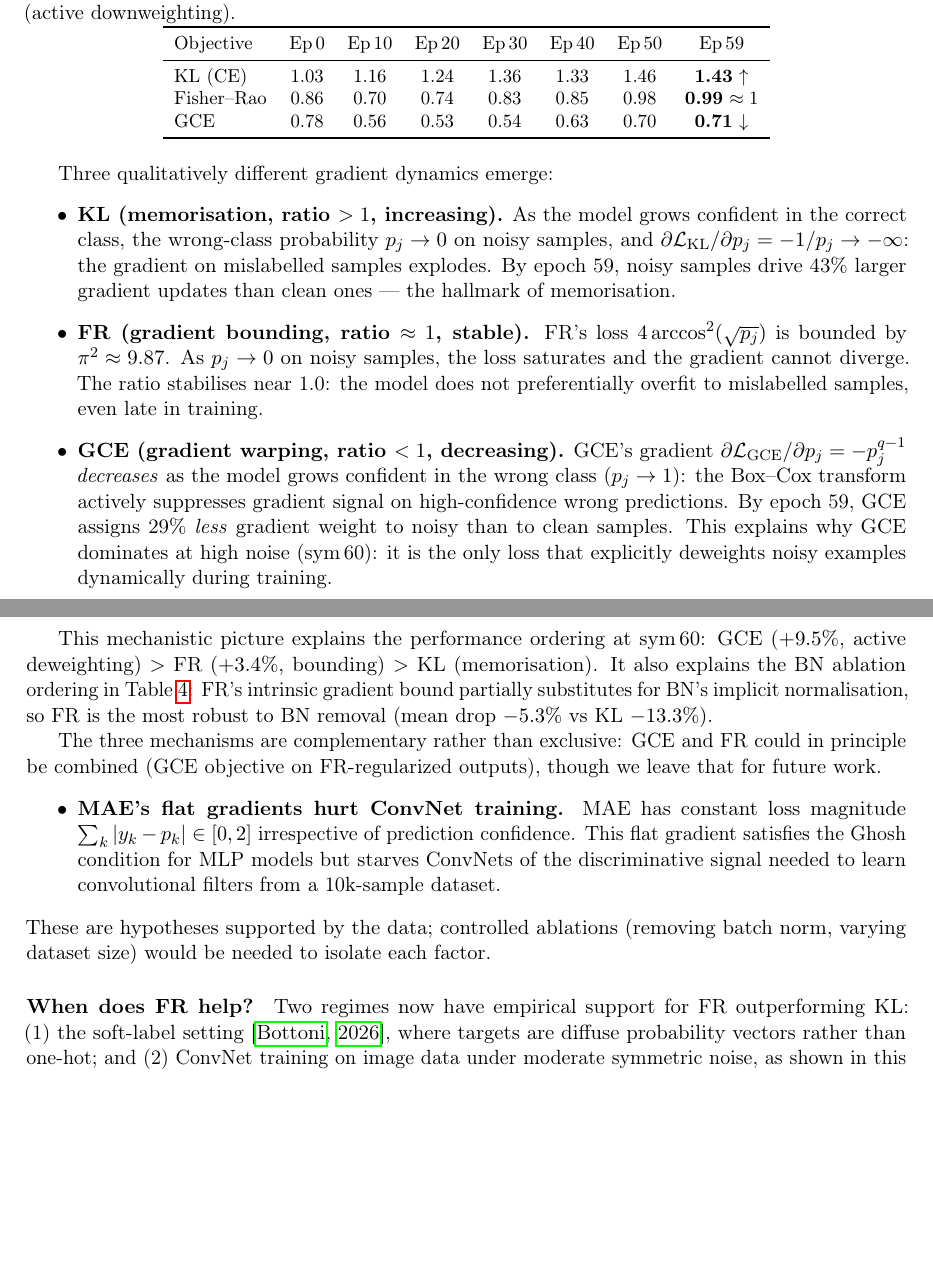
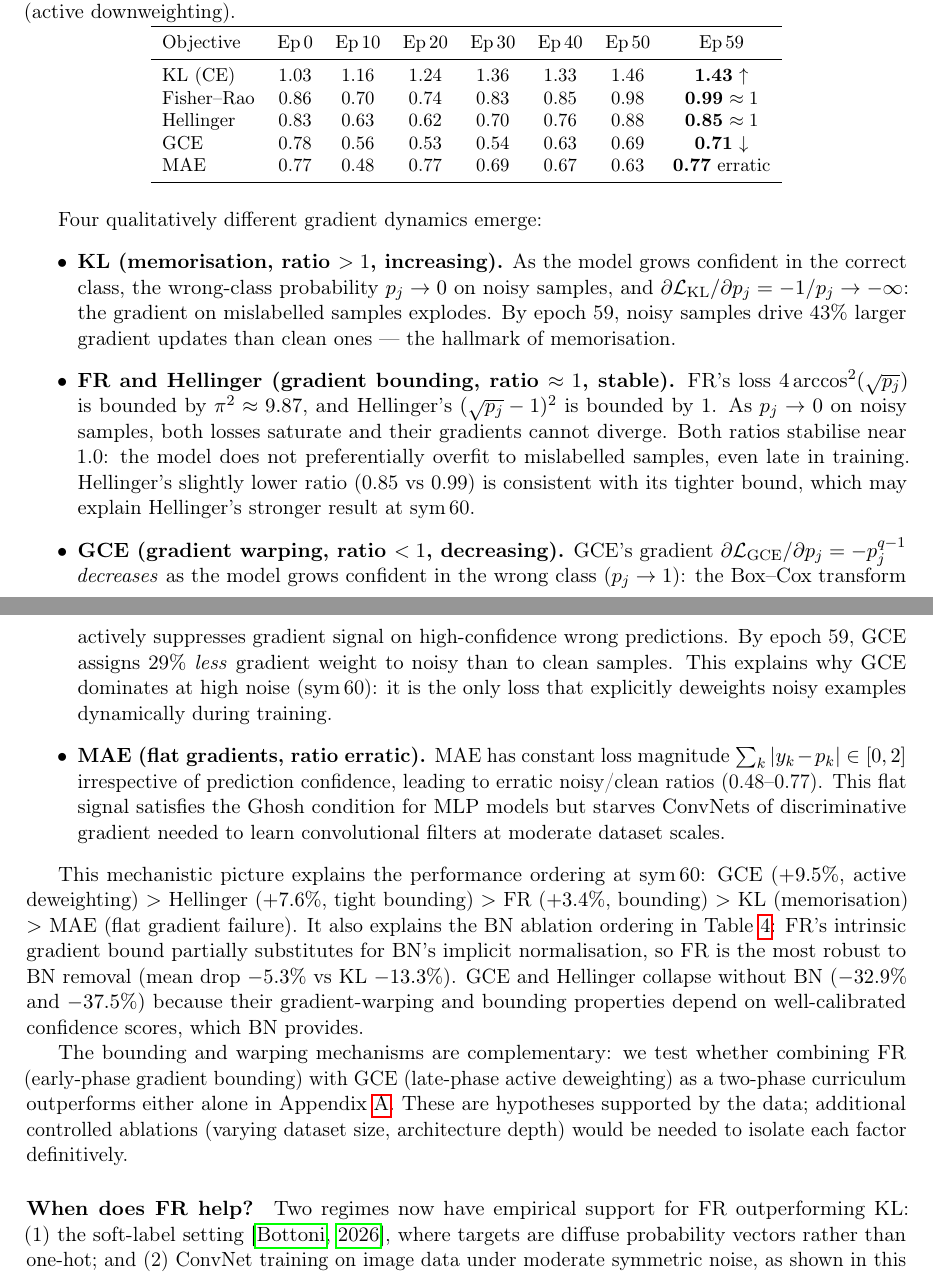
Before and after one commit to mbottoni/fisher-rao-ml, a LaTeX paper (reports/fr_noisy_labels.tex): two parts of pages 8 and 9 of 12 before the commit and two parts of pages 8 and 9 of 13 after it, joined at a grey line, cut so that both start at the same text, the shorter picture padded with empty space. Compiled offline with pdfLaTeX.

Commit message:
Direction 1: expand gradient norm analysis + add dynamic loss appendix stub
- Table 6: add Hellinger (0.85 ≈1) and MAE (erratic) rows; reveals 4 mechanisms
  rather than 3; confirms Hellinger performance ordering at sym_60
- Discussion: updated to cover 4 mechanisms; explains Hellinger vs FR ordering
  and GCE/Hellinger BN-collapse via confidence-score dependence
- Conclusion: update sym_60 hierarchy to include Hellinger (+7.6%)
- Appendix A: dynamic loss-switching experiment description; FR->GCE curriculum
  motivated by complementary gradient mechanisms; results placeholder

```diff
--- a/reports/fr_noisy_labels.tex
+++ b/reports/fr_noisy_labels.tex
@@ -554,12 +554,14 @@ vs.\ a fixed batch of correctly-labelled samples, each epoch
     \midrule
     KL (CE)     & 1.03 & 1.16 & 1.24 & 1.36 & 1.33 & 1.46 & \textbf{1.43} $\uparrow$ \\
     Fisher--Rao & 0.86 & 0.70 & 0.74 & 0.83 & 0.85 & 0.98 & \textbf{0.99} $\approx 1$ \\
-    GCE         & 0.78 & 0.56 & 0.53 & 0.54 & 0.63 & 0.70 & \textbf{0.71} $\downarrow$ \\
+    Hellinger   & 0.83 & 0.63 & 0.62 & 0.70 & 0.76 & 0.88 & \textbf{0.85} $\approx 1$ \\
+    GCE         & 0.78 & 0.56 & 0.53 & 0.54 & 0.63 & 0.69 & \textbf{0.71} $\downarrow$ \\
+    MAE         & 0.77 & 0.48 & 0.77 & 0.69 & 0.67 & 0.63 & \textbf{0.77} erratic \\
     \bottomrule
   \end{tabular}
 \end{table}
 
-Three qualitatively different gradient dynamics emerge:
+Four qualitatively different gradient dynamics emerge:
 \begin{itemize}
   \item \textbf{KL (memorisation, ratio $> 1$, increasing).}
     As the model grows confident in the correct class, the wrong-class probability
@@ -568,12 +570,15 @@ Three qualitatively different gradient dynamics emerge:
     By epoch 59, noisy samples drive 43\% larger gradient updates than clean ones —
     the hallmark of memorisation.
 
-  \item \textbf{FR (gradient bounding, ratio $\approx 1$, stable).}
-    FR's loss $4\arccos^2(\sqrt{p_j})$ is bounded by $\pi^2 \approx 9.87$.
-    As $p_j \to 0$ on noisy samples, the loss saturates and the gradient cannot
+  \item \textbf{FR and Hellinger (gradient bounding, ratio $\approx 1$, stable).}
+    FR's loss $4\arccos^2(\sqrt{p_j})$ is bounded by $\pi^2 \approx 9.87$, and
+    Hellinger's $(\sqrt{p_j} - 1)^2$ is bounded by 1.
+    As $p_j \to 0$ on noisy samples, both losses saturate and their gradients cannot
     diverge.
-    The ratio stabilises near 1.0: the model does not preferentially overfit to
+    Both ratios stabilise near 1.0: the model does not preferentially overfit to
     mislabelled samples, even late in training.
+    Hellinger's slightly lower ratio (0.85 vs 0.99) is consistent with its tighter
+    bound, which may explain Hellinger's stronger result at sym\,60.
 
   \item \textbf{GCE (gradient warping, ratio $< 1$, decreasing).}
     GCE's gradient $\partial \mathcal{L}_\mathrm{GCE}/\partial p_j =
@@ -584,27 +589,32 @@ Three qualitatively different gradient dynamics emerge:
     clean samples.
     This explains why GCE dominates at high noise (sym\,60): it is the only
     loss that explicitly deweights noisy examples dynamically during training.
+
+  \item \textbf{MAE (flat gradients, ratio erratic).}
+    MAE has constant loss magnitude $\sum_k |y_k - p_k| \in [0,2]$ irrespective
+    of prediction confidence, leading to erratic noisy/clean ratios (0.48--0.77).
+    This flat signal satisfies the Ghosh condition for MLP models but starves
+    ConvNets of discriminative gradient needed to learn convolutional filters at
+    moderate dataset scales.
 \end{itemize}
 
 This mechanistic picture explains the performance ordering at sym\,60:
-GCE ($+9.5\%$, active deweighting) $>$ FR ($+3.4\%$, bounding) $>$ KL (memorisation).
+GCE ($+9.5\%$, active deweighting) $>$ Hellinger ($+7.6\%$, tight bounding) $>$
+FR ($+3.4\%$, bounding) $>$ KL (memorisation) $>$ MAE (flat gradient failure).
 It also explains the BN ablation ordering in Table~\ref{tab:no_bn}: FR's
 intrinsic gradient bound partially substitutes for BN's implicit normalisation,
 so FR is the most robust to BN removal (mean drop $-5.3\%$ vs KL $-13.3\%$).
+GCE and Hellinger collapse without BN ($-32.9\%$ and $-37.5\%$) because their
+gradient-warping and bounding properties depend on well-calibrated confidence
+scores, which BN provides.
 
-The three mechanisms are complementary rather than exclusive:
-GCE and FR could in principle be combined (GCE objective on FR-regularized outputs),
-though we leave that for future work.
-\begin{itemize}
-  \item \textbf{MAE's flat gradients hurt ConvNet training.}
-    MAE has constant loss magnitude $\sum_k |y_k - p_k| \in [0,2]$ irrespective
-    of prediction confidence.
-    This flat gradient satisfies the Ghosh condition for MLP models but starves
-    ConvNets of the discriminative signal needed to learn convolutional filters
-    from a 10k-sample dataset.
-\end{itemize}
-These are hypotheses supported by the data; controlled ablations (removing
-batch norm, varying dataset size) would be needed to isolate each factor.
+The bounding and warping mechanisms are complementary:
+we test whether combining FR (early-phase gradient bounding) with GCE
+(late-phase active deweighting) as a two-phase curriculum outperforms either
+alone in Appendix~\ref{sec:dynamic_loss}.
+These are hypotheses supported by the data; additional controlled ablations
+(varying dataset size, architecture depth) would be needed to isolate each factor
+definitively.
 
 \paragraph{When does FR help?}
 Two regimes now have empirical support for FR outperforming KL:
```
Also changed, not shown: reports/fr_noisy_labels.tex (34 more changed lines).
